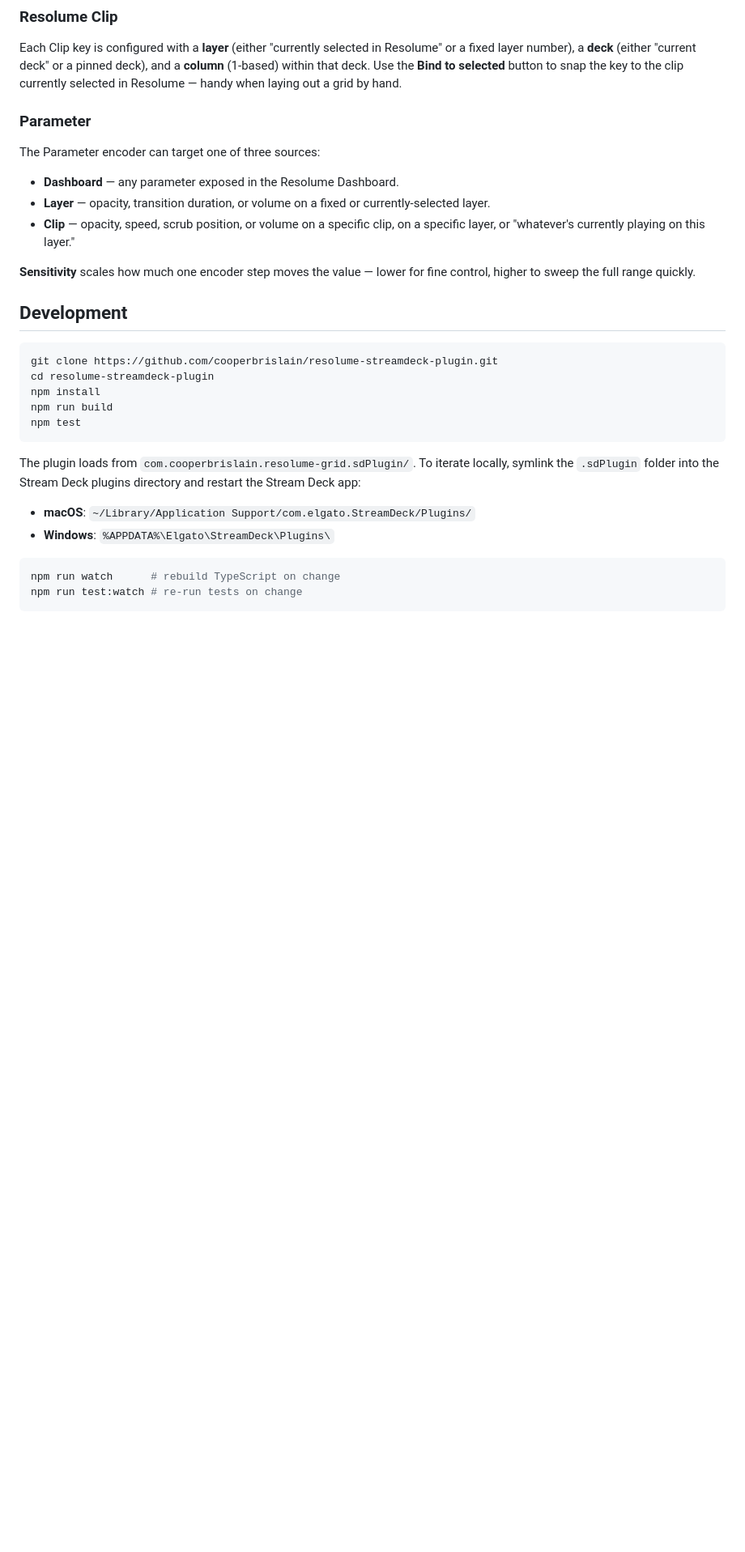
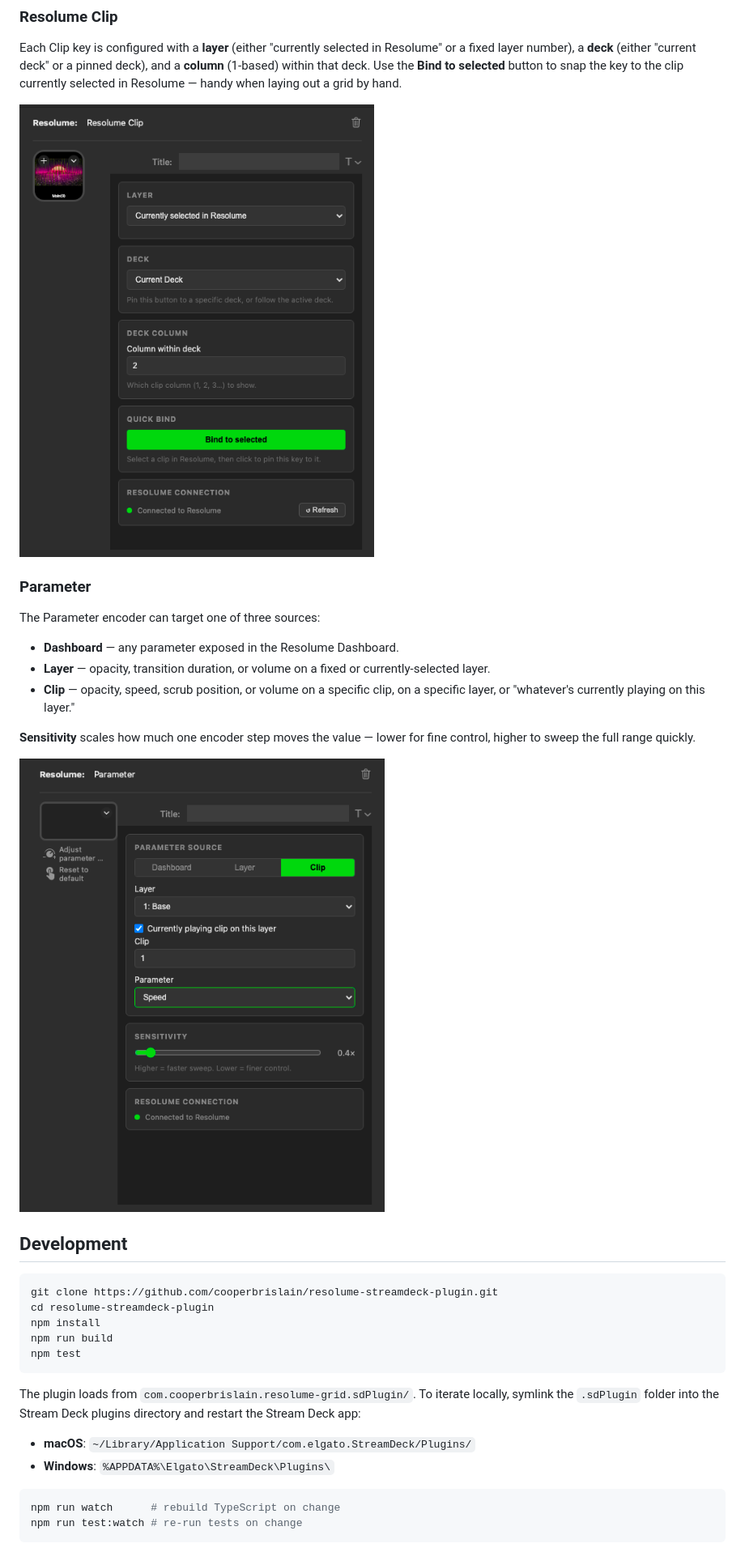
Before and after one commit to cooperbrislain/resolume-streamdeck-plugin, a Markdown page: README.md, the part around one of its changes. Shown at 81% size. Drawn GitHub-style; pictures changed too: imgs/screenshots/clip-parameter.png (added), imgs/screenshots/clip.png (added); blank space fills up the shorter version.

Commit message:
Add screenshots to README
Hero shot of a Stream Deck+ surface plus property-inspector screenshots
for the Clip and Parameter actions.

Co-Authored-By: Claude Sonnet 4.6 <noreply@anthropic.com>

```diff
--- a/README.md
+++ b/README.md
@@ -66,6 +70,10 @@ pinned deck), and a **column** (1-based) within that deck. Use the
 **Bind to selected** button to snap the key to the clip currently selected in
 Resolume — handy when laying out a grid by hand.
 
+![Resolume Clip property inspector showing layer, deck, deck column, the
+Bind to selected button, and the Resolume connection
+status.](imgs/screenshots/clip.png)
+
 ### Parameter
 
 The Parameter encoder can target one of three sources:
@@ -78,6 +86,10 @@ The Parameter encoder can target one of three sources:
 
 **Sensitivity** scales how much one encoder step moves the value — lower for
 fine control, higher to sweep the full range quickly.
+
+![Parameter property inspector with the Clip source selected, "Currently
+playing clip on this layer" enabled, Speed parameter, and sensitivity
+0.4×.](imgs/screenshots/clip-parameter.png)
 
 ## Development
 
```
Also changed, not shown: other parts of README.md (+4 -0 lines), imgs/screenshots/deck-overview.png (added).
